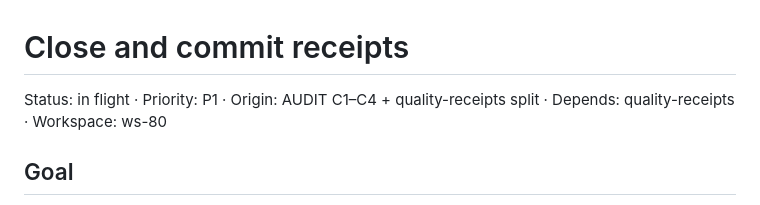
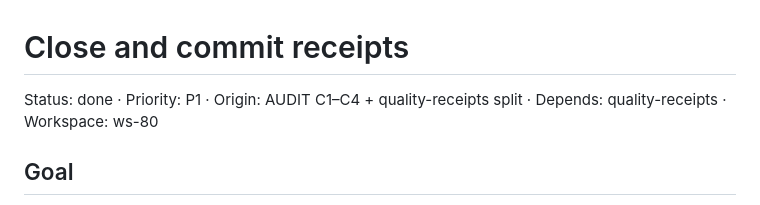
Before and after one commit to whoislikemiha/legwork, a Markdown page: planning/done/close-commit-receipts.md, the part around the change. GitHub-like rendering.

```diff
--- a/planning/tasks/close-commit-receipts.md
+++ b/planning/done/close-commit-receipts.md
@@ -1,6 +1,6 @@
 # Close and commit receipts
 
-Status: in flight · Priority: P1 · Origin: AUDIT C1–C4 + quality-receipts split · Depends: quality-receipts · Workspace: ws-80
+Status: done · Priority: P1 · Origin: AUDIT C1–C4 + quality-receipts split · Depends: quality-receipts · Workspace: ws-80
 
 ## Goal
 
```
Also changed, not shown: docs/field-notes-2026-07-10.md (+37 -0 lines), planning/ROADMAP.md (+1 -3 lines).
